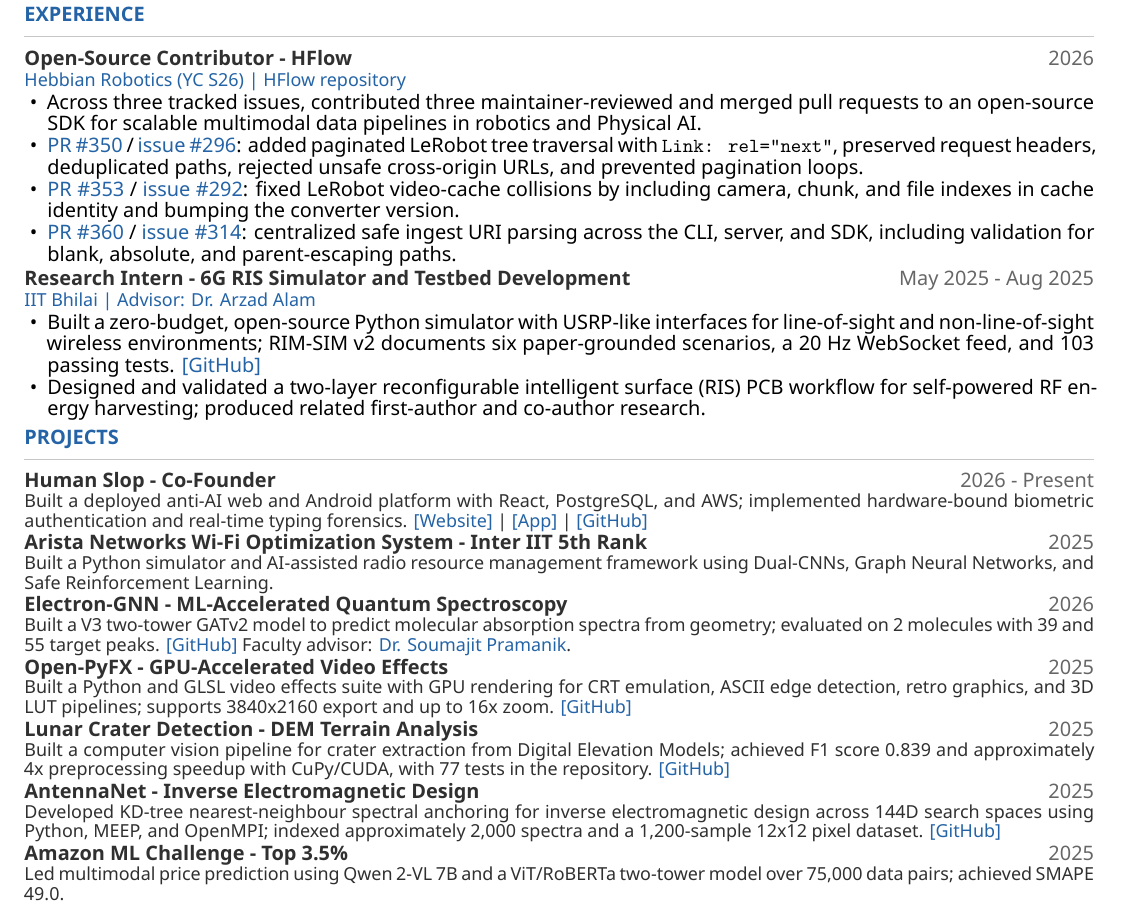
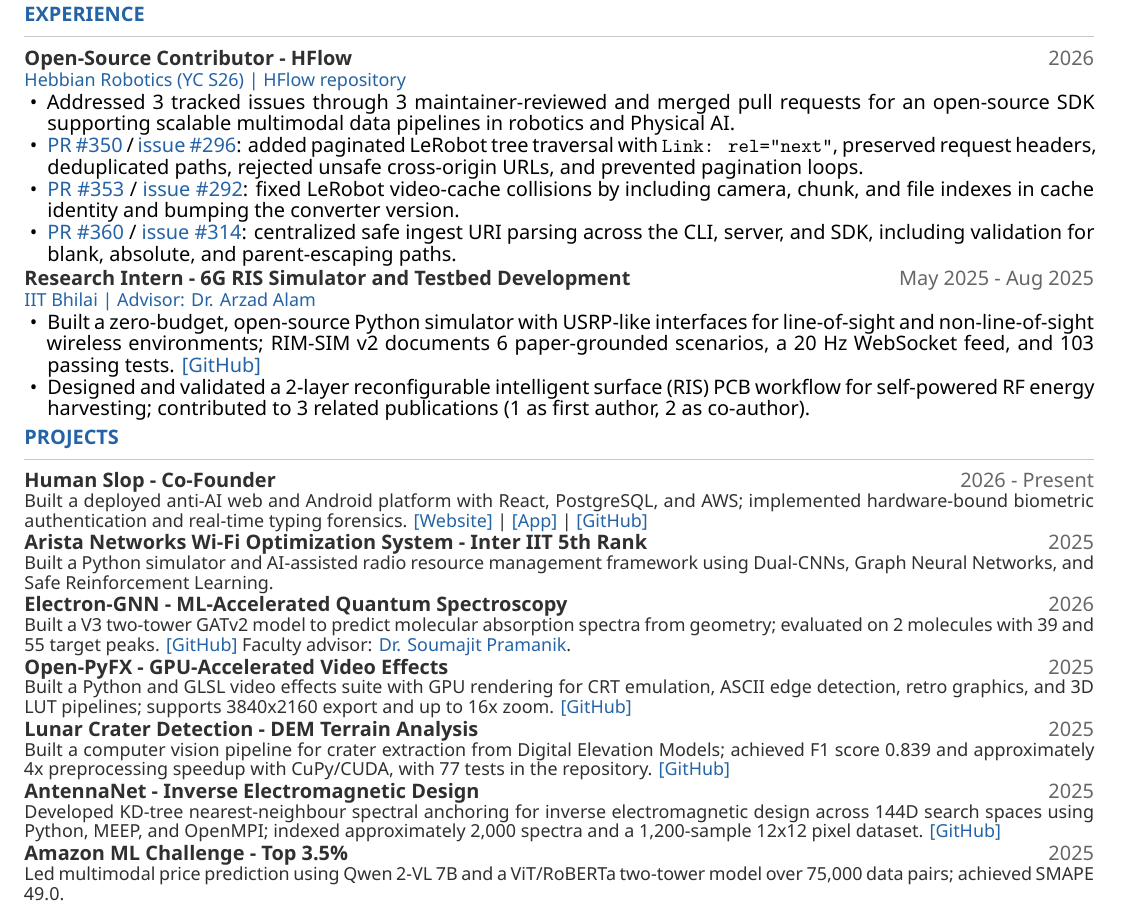
Before and after one commit to Galabavamsi/portfolio, a LaTeX CV (resume_vamsi.tex): part of the page, cut so that both start at the same text. Compiled offline with XeLaTeX.

Commit message:
Strengthen quantified resume experience bullets

```diff
--- a/resume_vamsi.tex
+++ b/resume_vamsi.tex
@@ -80,7 +80,7 @@
 
 \entry{Open-Source Contributor - HFlow}{Hebbian Robotics (YC S26) | \href{https://github.com/Hebbian-Robotics/hflow}{HFlow repository}}{2026}
 \begin{itemize}
-  \item Across three tracked issues, contributed three maintainer-reviewed and merged pull requests to an open-source SDK for scalable multimodal data pipelines in robotics and Physical AI.
+  \item Addressed 3 tracked issues through 3 maintainer-reviewed and merged pull requests for an open-source SDK supporting scalable multimodal data pipelines in robotics and Physical AI.
   \item \href{https://github.com/Hebbian-Robotics/hflow/pull/350}{PR \#350} / \href{https://github.com/Hebbian-Robotics/hflow/issues/296}{issue \#296}: added paginated LeRobot tree traversal with \texttt{Link: rel="next"}, preserved request headers, deduplicated paths, rejected unsafe cross-origin URLs, and prevented pagination loops.
   \item \href{https://github.com/Hebbian-Robotics/hflow/pull/353}{PR \#353} / \href{https://github.com/Hebbian-Robotics/hflow/issues/292}{issue \#292}: fixed LeRobot video-cache collisions by including camera, chunk, and file indexes in cache identity and bumping the converter version.
   \item \href{https://github.com/Hebbian-Robotics/hflow/pull/360}{PR \#360} / \href{https://github.com/Hebbian-Robotics/hflow/issues/314}{issue \#314}: centralized safe ingest URI parsing across the CLI, server, and SDK, including validation for blank, absolute, and parent-escaping paths.
@@ -88,8 +88,8 @@
 
 \entry{Research Intern - 6G RIS Simulator and Testbed Development}{IIT Bhilai | Advisor: Dr. Arzad Alam}{May 2025 - Aug 2025}
 \begin{itemize}
-  \item Built a zero-budget, open-source Python simulator with USRP-like interfaces for line-of-sight and non-line-of-sight wireless environments; RIM-SIM v2 documents six paper-grounded scenarios, a 20 Hz WebSocket feed, and 103 passing tests. \href{https://github.com/Galabavamsi/RIM-SIM-V2}{[GitHub]}
-  \item Designed and validated a two-layer reconfigurable intelligent surface (RIS) PCB workflow for self-powered RF energy harvesting; produced related first-author and co-author research.
+  \item Built a zero-budget, open-source Python simulator with USRP-like interfaces for line-of-sight and non-line-of-sight wireless environments; RIM-SIM v2 documents 6 paper-grounded scenarios, a 20 Hz WebSocket feed, and 103 passing tests. \href{https://github.com/Galabavamsi/RIM-SIM-V2}{[GitHub]}
+  \item Designed and validated a 2-layer reconfigurable intelligent surface (RIS) PCB workflow for self-powered RF energy harvesting; contributed to 3 related publications (1 as first author, 2 as co-author).
 \end{itemize}
 
 \section*{Projects}
```
Also changed, not shown: resume_vamsi.pdf.
